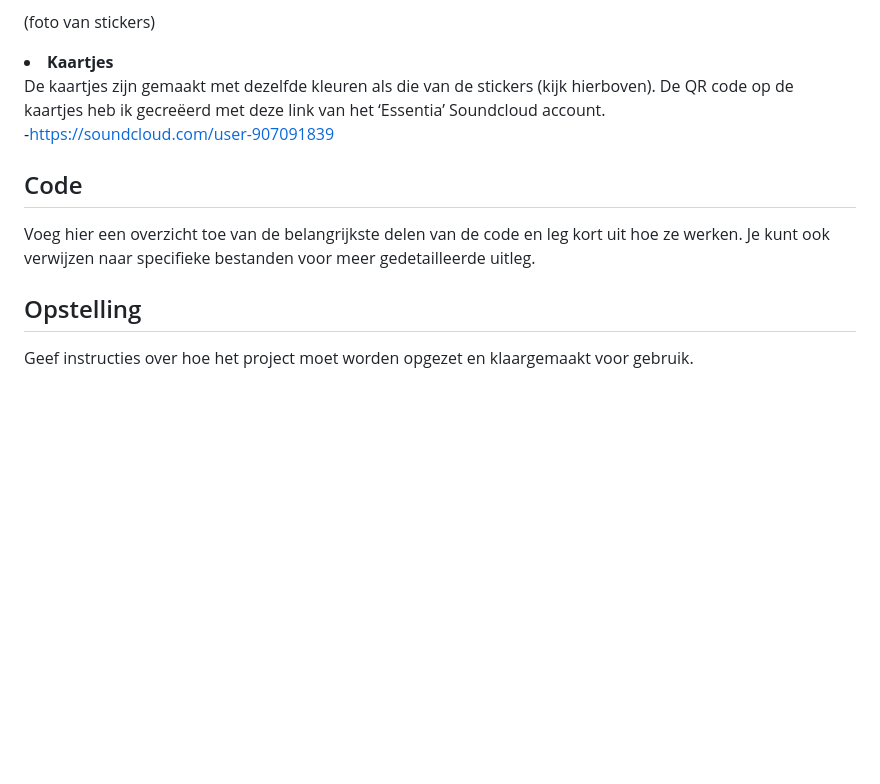
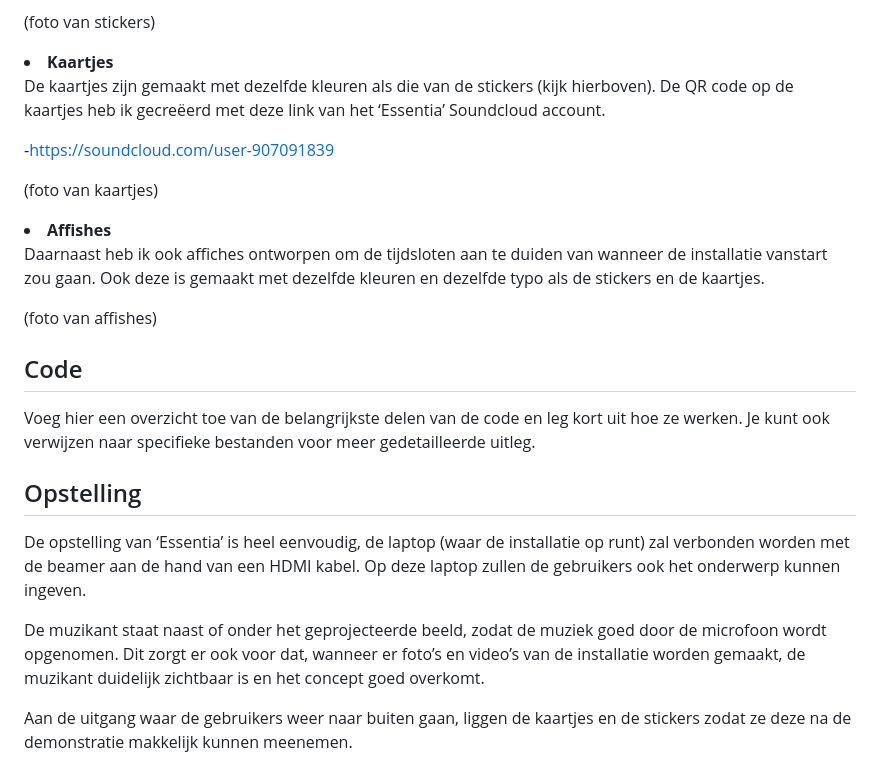
Before and after one commit to yanadevos/2324_CC_yana_project, a Markdown page: docs/Readme.md, the part around the change. Drawn GitHub-style; blank space fills up the shorter version.

```diff
--- a/docs/Readme.md
+++ b/docs/Readme.md
@@ -83,9 +83,18 @@ In het Illustrator-bestand maakt u twee lagen. Een artworklaag en een CutContour
 (foto van stickers)
 
 <li> <strong>Kaartjes</strong> </li>
+
 De kaartjes zijn gemaakt met dezelfde kleuren als die van de stickers (kijk hierboven). De QR code op de kaartjes heb ik gecreëerd met deze link van het ‘Essentia’ Soundcloud account.
 
 -https://soundcloud.com/user-907091839
+
+(foto van kaartjes)
+
+<li> <strong>Affishes</strong> </li>
+
+Daarnaast heb ik ook affiches ontworpen om de tijdsloten aan te duiden van wanneer de installatie vanstart zou gaan. Ook deze is gemaakt met dezelfde kleuren en dezelfde typo als de stickers en de kaartjes.
+
+(foto van affishes)
 
 ## Code
 
@@ -93,4 +102,8 @@ Voeg hier een overzicht toe van de belangrijkste delen van de code en leg kort u
 
 ## Opstelling
 
-Geef instructies over hoe het project moet worden opgezet en klaargemaakt voor gebruik.
+De opstelling van ‘Essentia’ is heel eenvoudig, de laptop (waar de installatie op runt) zal verbonden worden met de beamer aan de hand van een HDMI kabel. Op deze laptop zullen de gebruikers ook het onderwerp kunnen ingeven.
+
+De muzikant staat naast of onder het geprojecteerde beeld, zodat de muziek goed door de microfoon wordt opgenomen. Dit zorgt er ook voor dat, wanneer er foto’s en video’s van de installatie worden gemaakt, de muzikant duidelijk zichtbaar is en het concept goed overkomt.
+
+Aan de uitgang waar de gebruikers weer naar buiten gaan, liggen de kaartjes en de stickers zodat ze deze na de demonstratie makkelijk kunnen meenemen.
```
